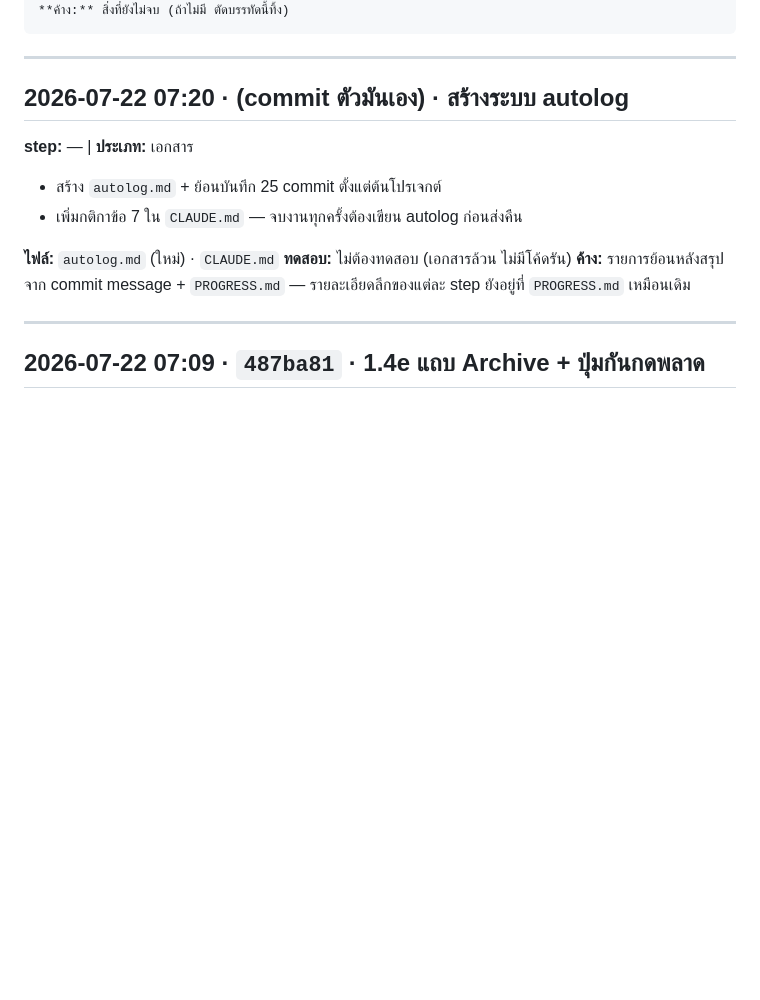
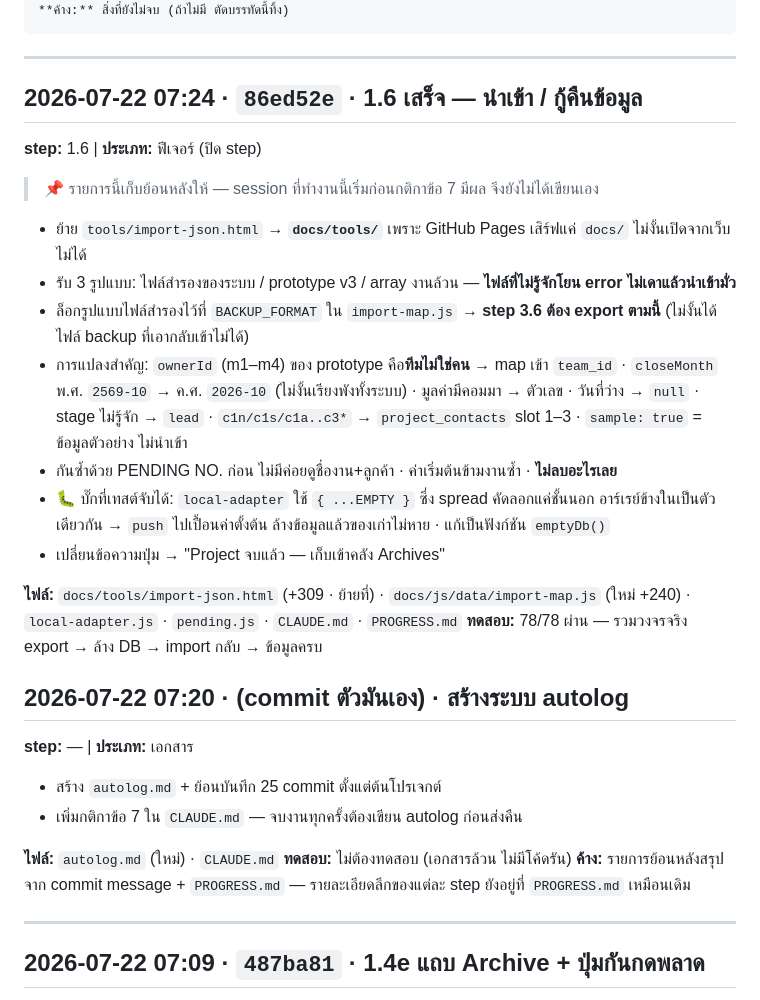
Before and after one commit to theerasaku/Sales-dashboard-TE, a Markdown page: autolog.md, the part around the change. Rendered like a GitHub page; blank space fills up the shorter version.

Commit message:
autolog: เก็บย้อนรายการ 1.6 ที่ยังไม่ได้บันทึก
session ที่ทำ 1.6 เริ่มก่อนกติกาข้อ 7 มีผล จึงยังไม่ได้เขียน autolog เอง
เก็บย้อนให้จาก commit 86ed52e เพื่อไม่ให้ไทม์ไลน์ขาด

Co-Authored-By: Claude Opus 4.8 (1M context) <noreply@anthropic.com>

```diff
--- a/autolog.md
+++ b/autolog.md
@@ -26,6 +26,25 @@
 ---
 
 <!-- ⬇️ เพิ่มรายการใหม่ใต้บรรทัดนี้ (ใหม่สุดอยู่บน) ⬇️ -->
+
+## 2026-07-22 07:24 · `86ed52e` · 1.6 เสร็จ — นำเข้า / กู้คืนข้อมูล
+**step:** 1.6 | **ประเภท:** ฟีเจอร์ (ปิด step)
+> 📌 รายการนี้เก็บย้อนหลังให้ — session ที่ทำงานนี้เริ่มก่อนกติกาข้อ 7 มีผล จึงยังไม่ได้เขียนเอง
+
+- ย้าย `tools/import-json.html` → **`docs/tools/`** เพราะ GitHub Pages เสิร์ฟแค่ `docs/` ไม่งั้นเปิดจากเว็บไม่ได้
+- รับ 3 รูปแบบ: ไฟล์สำรองของระบบ / prototype v3 / array งานล้วน — **ไฟล์ที่ไม่รู้จักโยน error ไม่เดาแล้วนำเข้ามั่ว**
+- ล็อกรูปแบบไฟล์สำรองไว้ที่ `BACKUP_FORMAT` ใน `import-map.js` → **step 3.6 ต้อง export ตามนี้** (ไม่งั้นได้ไฟล์ backup ที่เอากลับเข้าไม่ได้)
+- การแปลงสำคัญ: `ownerId` (m1–m4) ของ prototype คือ**ทีมไม่ใช่คน** → map เข้า `team_id` ·
+  `closeMonth` พ.ศ. `2569-10` → ค.ศ. `2026-10` (ไม่งั้นเรียงพังทั้งระบบ) ·
+  มูลค่ามีคอมมา → ตัวเลข · วันที่ว่าง → `null` · stage ไม่รู้จัก → `lead` ·
+  `c1n/c1s/c1a..c3*` → `project_contacts` slot 1–3 · `sample: true` = ข้อมูลตัวอย่าง ไม่นำเข้า
+- กันซ้ำด้วย PENDING NO. ก่อน ไม่มีค่อยดูชื่องาน+ลูกค้า · ค่าเริ่มต้นข้ามงานซ้ำ · **ไม่ลบอะไรเลย**
+- 🐛 บั๊กที่เทสต์จับได้: `local-adapter` ใช้ `{ ...EMPTY }` ซึ่ง spread คัดลอกแค่ชั้นนอก
+  อาร์เรย์ข้างในเป็นตัวเดียวกัน → `push` ไปเปื้อนค่าตั้งต้น ล้างข้อมูลแล้วของเก่าไม่หาย · แก้เป็นฟังก์ชัน `emptyDb()`
+- เปลี่ยนข้อความปุ่ม → "Project จบแล้ว — เก็บเข้าคลัง Archives"
+
+**ไฟล์:** `docs/tools/import-json.html` (+309 · ย้ายที่) · `docs/js/data/import-map.js` (ใหม่ +240) · `local-adapter.js` · `pending.js` · `CLAUDE.md` · `PROGRESS.md`
+**ทดสอบ:** 78/78 ผ่าน — รวมวงจรจริง export → ล้าง DB → import กลับ → ข้อมูลครบ
 
 ## 2026-07-22 07:20 · (commit ตัวมันเอง) · สร้างระบบ autolog
 **step:** — | **ประเภท:** เอกสาร
```
